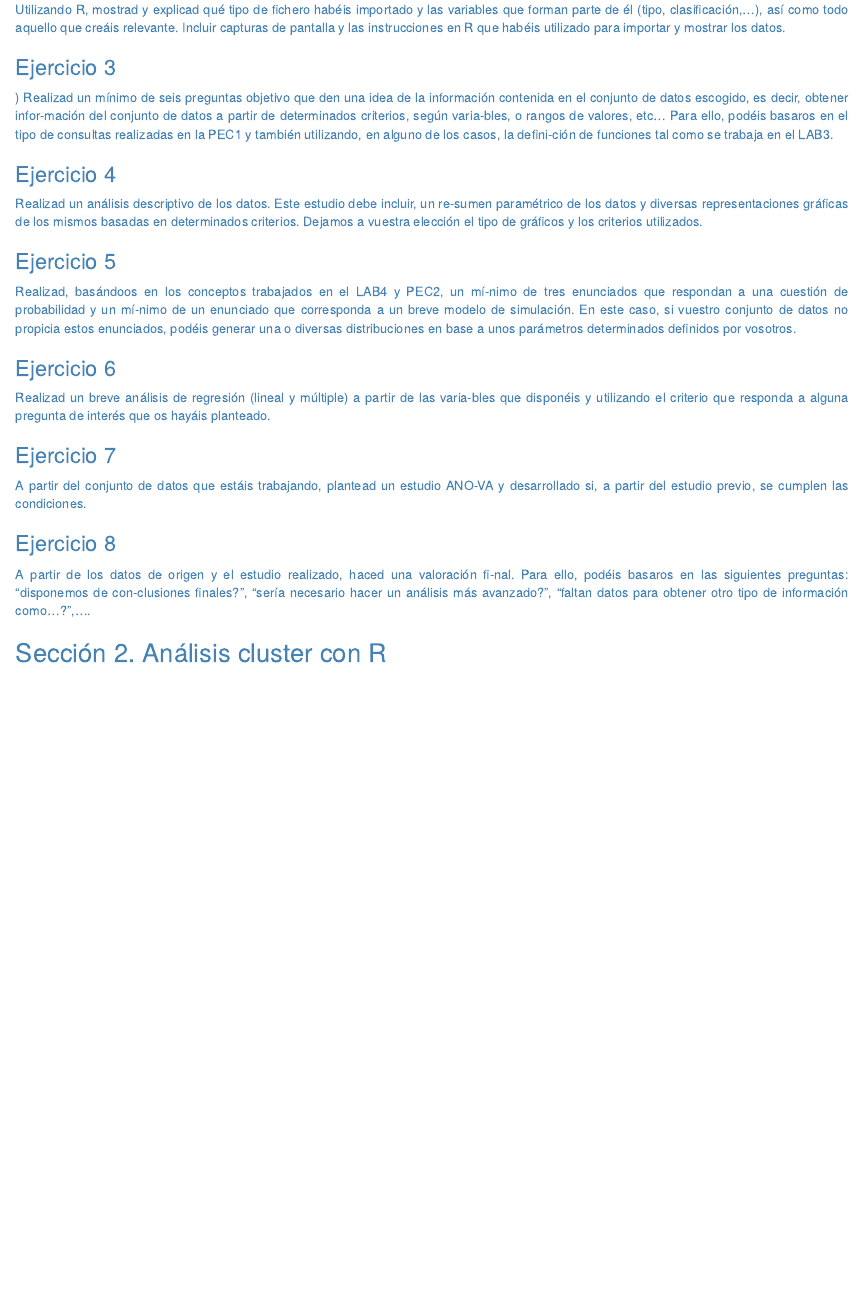
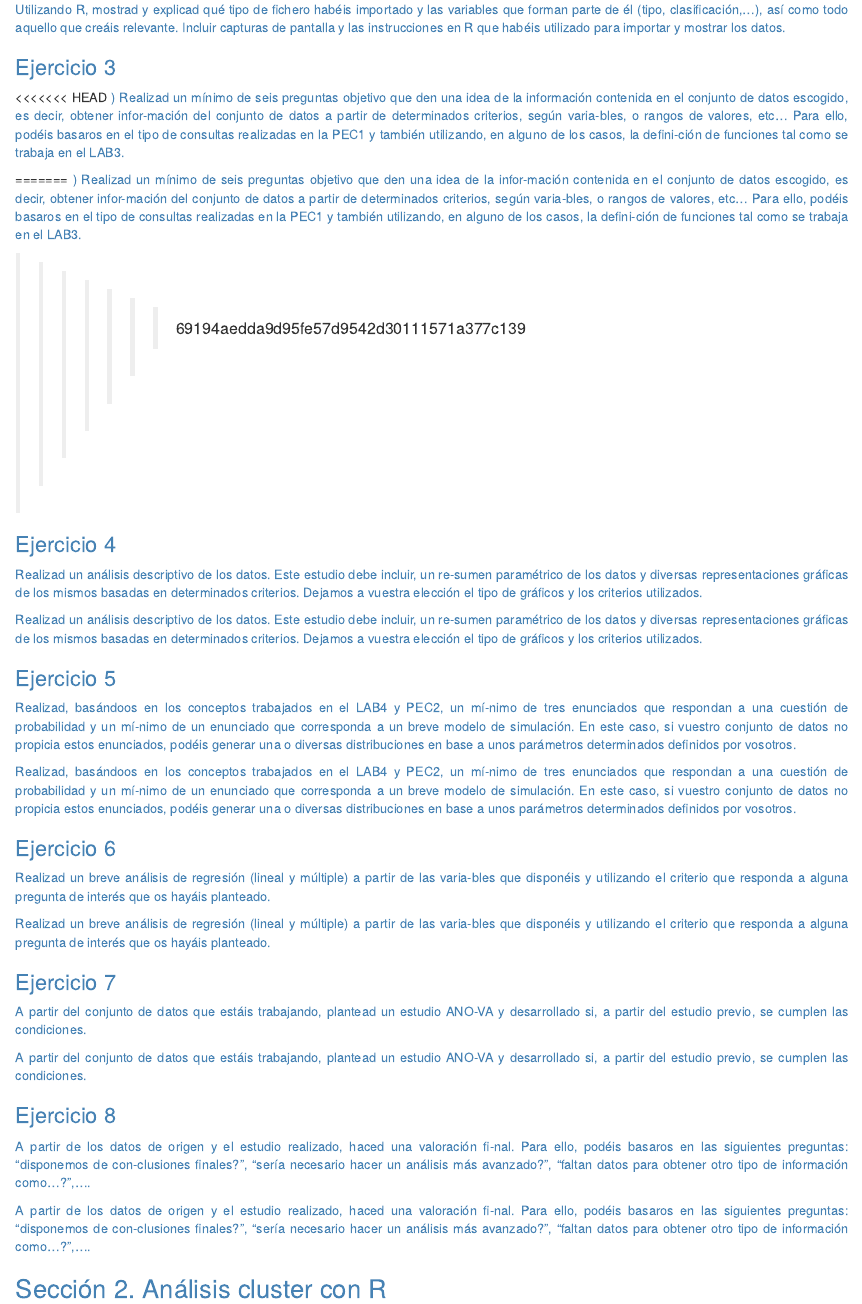
Before and after one commit to javier-dev93/SAD, an R Markdown document (PEC3.Rmd): the page in a window 1100 px wide, from 990 px down. Rendered offline with R 4.5, knitr and Pandoc, with nearby package versions; some code elsewhere in the file could not run offline.

````diff
--- a/PEC3.Rmd
+++ b/PEC3.Rmd
@@ -92,12 +92,20 @@
 
 ## Ejercicio 3
 
+<<<<<<< HEAD
 <span style="color: SteelBlue;">) Realizad un mínimo de seis preguntas objetivo que den una idea de la información contenida en el conjunto de datos escogido, es decir, obtener infor-mación del conjunto de datos a partir de determinados criterios, según varia-bles, o rangos de valores, etc... Para ello, podéis basaros en el tipo de consultas realizadas en la PEC1 y también utilizando, en alguno de los casos, la defini-ción de funciones tal como se trabaja en el LAB3.</span>
 
 
 
+=======
+<span style="color: SteelBlue;">) Realizad un mínimo de seis preguntas objetivo que den una idea de la infor-mación contenida en el conjunto de datos escogido, es decir, obtener infor-mación del conjunto de datos a partir de determinados criterios, según varia-bles, o rangos de valores, etc... Para ello, podéis basaros en el tipo de consultas realizadas en la PEC1 y también utilizando, en alguno de los casos, la defini-ción de funciones tal como se trabaja en el LAB3.</span>
+
+
+>>>>>>> 69194aedda9d95fe57d9542d30111571a377c139
 
 ## Ejercicio 4
+
+<span style="color: SteelBlue;">Realizad un análisis descriptivo de los datos. Este estudio debe incluir, un re-sumen paramétrico de los datos y diversas representaciones gráficas de los mismos basadas en determinados criterios. Dejamos a vuestra elección el tipo de gráficos y los criterios utilizados.</span>
 
 <span style="color: SteelBlue;">Realizad un análisis descriptivo de los datos. Este estudio debe incluir, un re-sumen paramétrico de los datos y diversas representaciones gráficas de los mismos basadas en determinados criterios. Dejamos a vuestra elección el tipo de gráficos y los criterios utilizados.</span>
 
@@ -113,6 +121,8 @@
 
 <span style="color: SteelBlue;">Realizad, basándoos en los conceptos trabajados en el LAB4 y PEC2, un mí-nimo de tres enunciados que respondan a una cuestión de probabilidad y un mí-nimo de un enunciado que corresponda a un breve modelo de simulación. En este caso, si vuestro conjunto de datos no propicia estos enunciados, podéis generar una o diversas distribuciones en base a unos parámetros determinados definidos por vosotros.</span>
 
+<span style="color: SteelBlue;">Realizad, basándoos en los conceptos trabajados en el LAB4 y PEC2, un mí-nimo de tres enunciados que respondan a una cuestión de probabilidad y un mí-nimo de un enunciado que corresponda a un breve modelo de simulación. En este caso, si vuestro conjunto de datos no propicia estos enunciados, podéis generar una o diversas distribuciones en base a unos parámetros determinados definidos por vosotros.</span>
+
 ```{r}
 
 ```
@@ -122,6 +132,8 @@
 ```
 
 ## Ejercicio 6
+
+<span style="color: SteelBlue;">Realizad un breve análisis de regresión (lineal y múltiple) a partir de las varia-bles que disponéis y utilizando el criterio que responda a alguna pregunta de interés que os hayáis planteado.</span>
 
 <span style="color: SteelBlue;">Realizad un breve análisis de regresión (lineal y múltiple) a partir de las varia-bles que disponéis y utilizando el criterio que responda a alguna pregunta de interés que os hayáis planteado.</span>
 
@@ -137,6 +149,8 @@
 
 <span style="color: SteelBlue;">A partir del conjunto de datos que estáis trabajando, plantead un estudio ANO-VA y desarrollado si, a partir del estudio previo, se cumplen las condiciones.</span>
 
+<span style="color: SteelBlue;">A partir del conjunto de datos que estáis trabajando, plantead un estudio ANO-VA y desarrollado si, a partir del estudio previo, se cumplen las condiciones.</span>
+
 ```{r}
 
 ```
@@ -146,6 +160,8 @@
 ```
 
 ## Ejercicio 8
+
+<span style="color: SteelBlue;">A partir de los datos de origen y el estudio realizado, haced una valoración fi-nal. Para ello, podéis basaros en las siguientes preguntas: "disponemos de con-clusiones finales?", "sería necesario hacer un análisis más avanzado?", "faltan datos para obtener otro tipo de información como...?",....</span>
 
 <span style="color: SteelBlue;">A partir de los datos de origen y el estudio realizado, haced una valoración fi-nal. Para ello, podéis basaros en las siguientes preguntas: "disponemos de con-clusiones finales?", "sería necesario hacer un análisis más avanzado?", "faltan datos para obtener otro tipo de información como...?",....</span>
 
````
